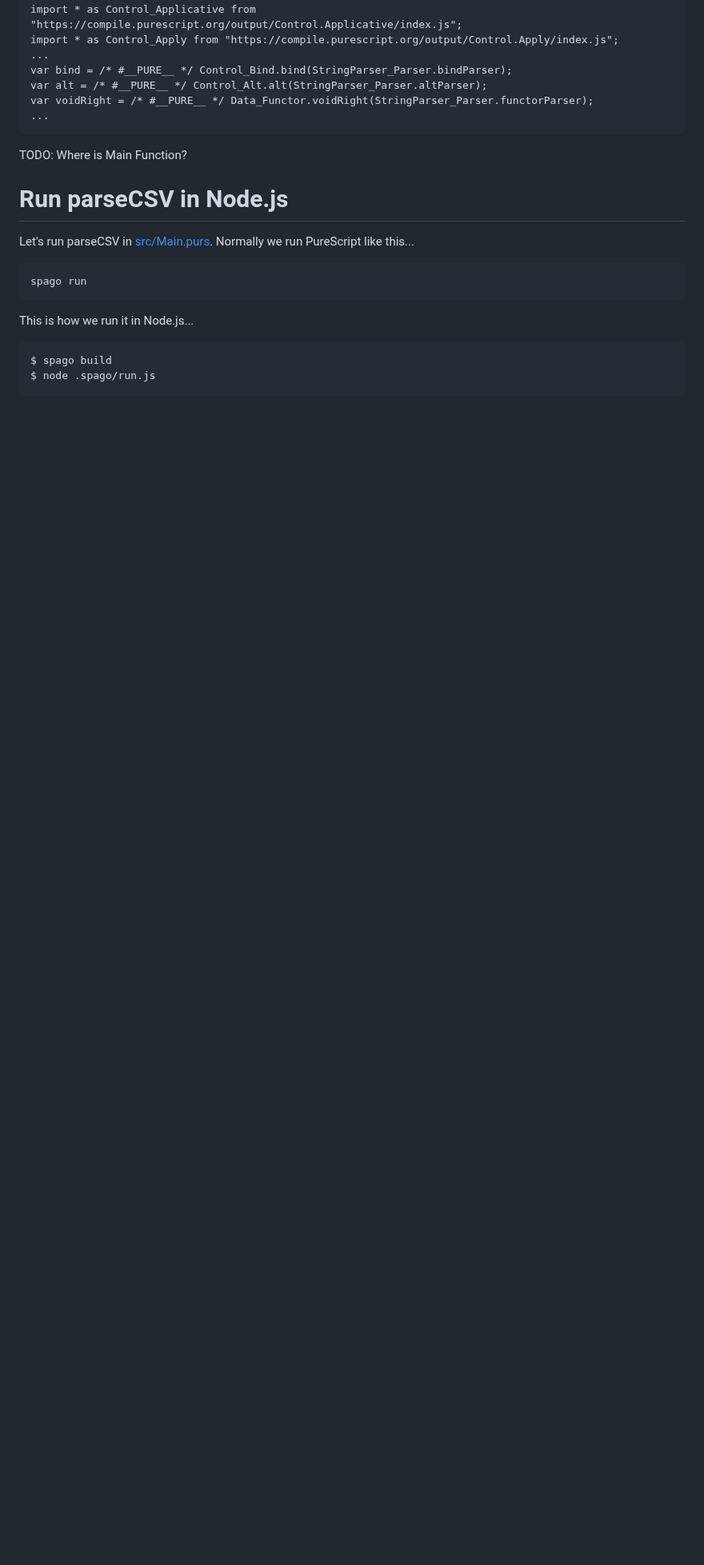
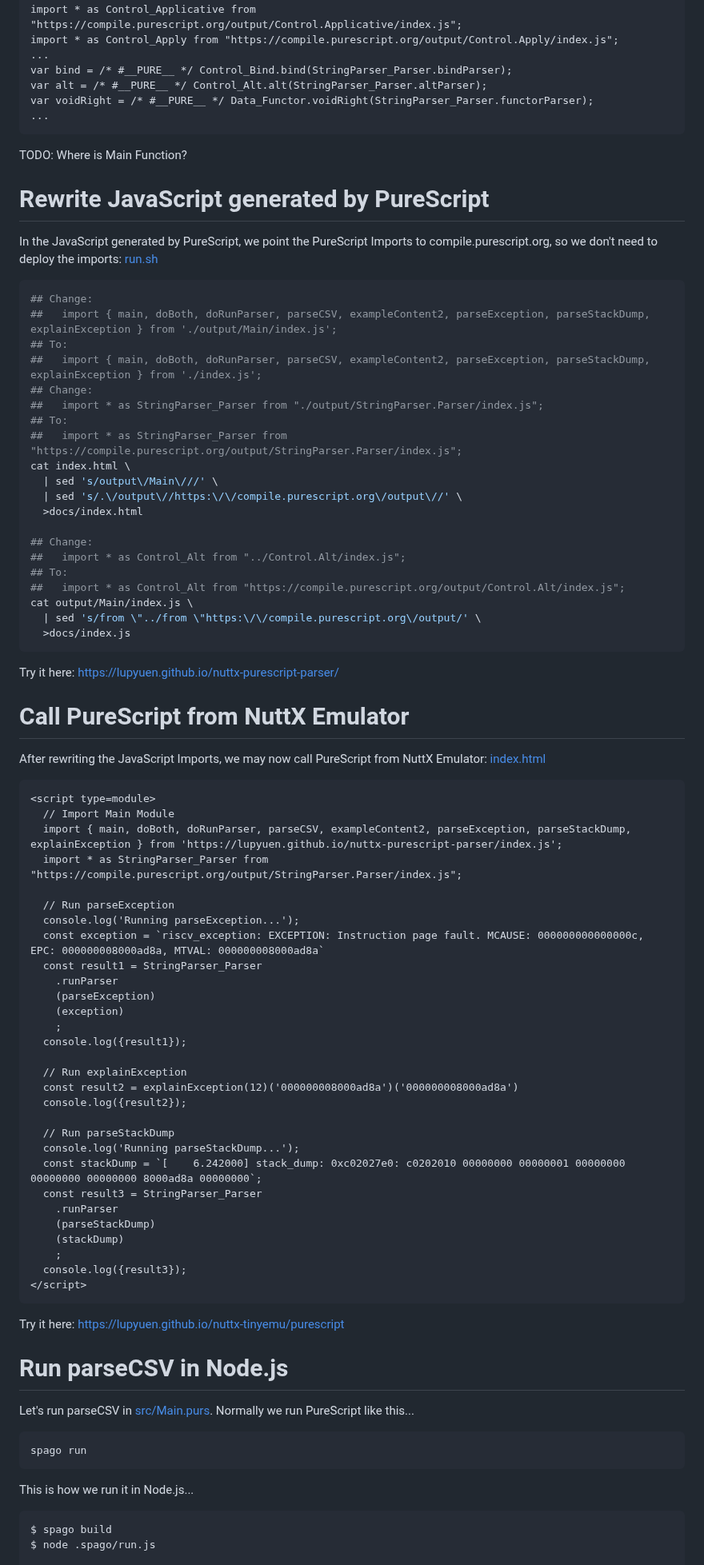
Before and after one commit to lupyuen/nuttx-parser, a Markdown page: README.md, the part around the change. Shown at 80% size. GitHub-like rendering; blank space fills up the shorter version.

````diff
--- a/README.md
+++ b/README.md
@@ -430,6 +430,73 @@ var voidRight = /* #__PURE__ */ Data_Functor.voidRight(StringParser_Parser.funct
 
 TODO: Where is Main Function?
 
+# Rewrite JavaScript generated by PureScript
+
+In the JavaScript generated by PureScript, we point the PureScript Imports to compile.purescript.org, so we don't need to deploy the imports: [run.sh](run.sh)
+
+```bash
+## Change:
+##   import { main, doBoth, doRunParser, parseCSV, exampleContent2, parseException, parseStackDump, explainException } from './output/Main/index.js';
+## To:
+##   import { main, doBoth, doRunParser, parseCSV, exampleContent2, parseException, parseStackDump, explainException } from './index.js';
+## Change:
+##   import * as StringParser_Parser from "./output/StringParser.Parser/index.js";
+## To:
+##   import * as StringParser_Parser from "https://compile.purescript.org/output/StringParser.Parser/index.js";
+cat index.html \
+  | sed 's/output\/Main\///' \
+  | sed 's/.\/output\//https:\/\/compile.purescript.org\/output\//' \
+  >docs/index.html
+
+## Change:
+##   import * as Control_Alt from "../Control.Alt/index.js";
+## To:
+##   import * as Control_Alt from "https://compile.purescript.org/output/Control.Alt/index.js";
+cat output/Main/index.js \
+  | sed 's/from \"../from \"https:\/\/compile.purescript.org\/output/' \
+  >docs/index.js
+```
+
+Try it here: https://lupyuen.github.io/nuttx-purescript-parser/
+
+# Call PureScript from NuttX Emulator
+
+After rewriting the JavaScript Imports, we may now call PureScript from NuttX Emulator: [index.html](https://github.com/lupyuen/nuttx-tinyemu/blob/main/docs/purescript/index.html#L31-L98)
+
+```html
+<script type=module>
+  // Import Main Module
+  import { main, doBoth, doRunParser, parseCSV, exampleContent2, parseException, parseStackDump, explainException } from 'https://lupyuen.github.io/nuttx-purescript-parser/index.js';
+  import * as StringParser_Parser from "https://compile.purescript.org/output/StringParser.Parser/index.js";
+
+  // Run parseException
+  console.log('Running parseException...');
+  const exception = `riscv_exception: EXCEPTION: Instruction page fault. MCAUSE: 000000000000000c, EPC: 000000008000ad8a, MTVAL: 000000008000ad8a`
+  const result1 = StringParser_Parser
+    .runParser
+    (parseException)
+    (exception)
+    ;
+  console.log({result1});
+
+  // Run explainException
+  const result2 = explainException(12)('000000008000ad8a')('000000008000ad8a')
+  console.log({result2});
+
+  // Run parseStackDump
+  console.log('Running parseStackDump...');
+  const stackDump = `[    6.242000] stack_dump: 0xc02027e0: c0202010 00000000 00000001 00000000 00000000 00000000 8000ad8a 00000000`;
+  const result3 = StringParser_Parser
+    .runParser
+    (parseStackDump)
+    (stackDump)
+    ;
+  console.log({result3});
+</script>
+```
+
+Try it here: https://lupyuen.github.io/nuttx-tinyemu/purescript
+
 # Run parseCSV in Node.js
 
 Let's run parseCSV in [src/Main.purs](src/Main.purs). Normally we run PureScript like this...
````
